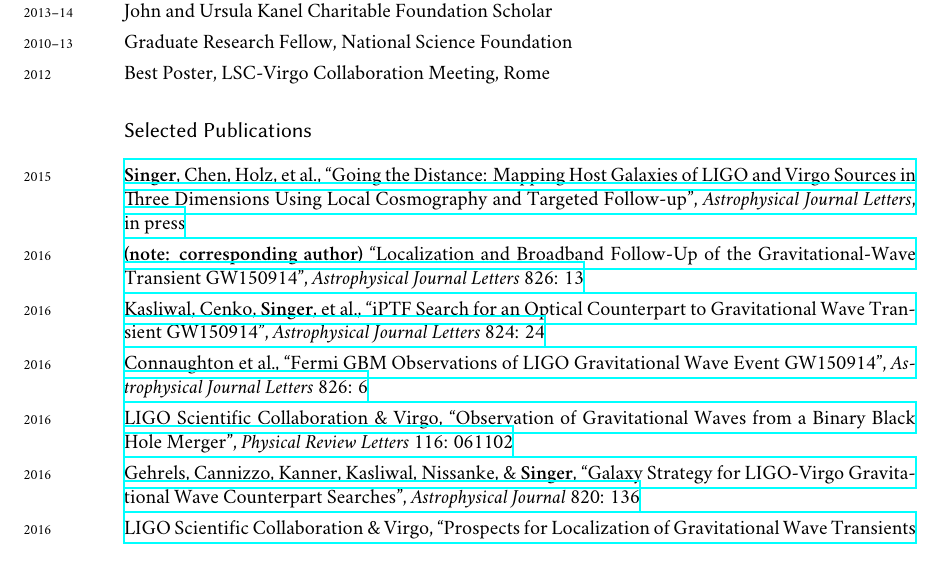
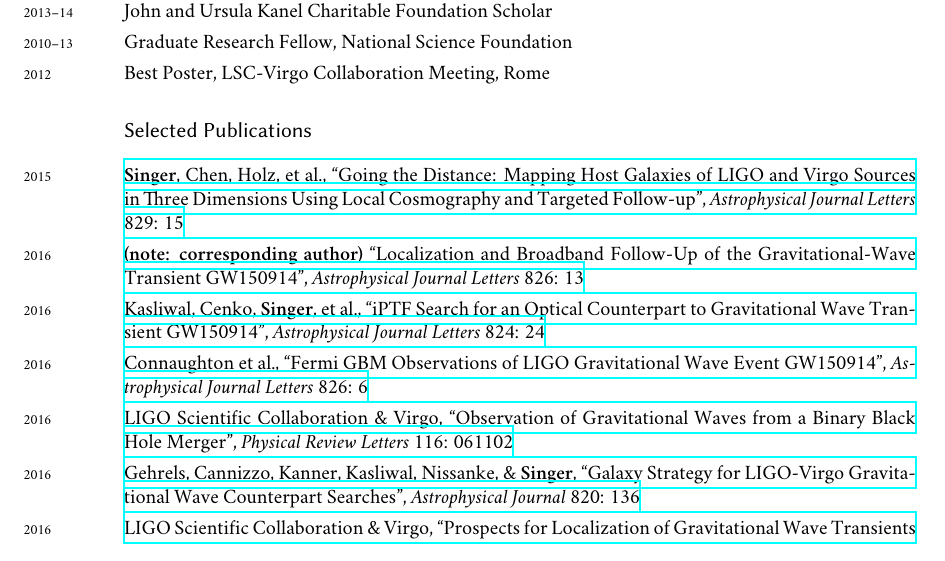
Before and after one commit to lpsinger/leo-singer-cv, a LaTeX CV (cv.tex): part of page 1 of 3, cut so that both start at the same text. Compiled offline with XeLaTeX; a missing font is replaced by an installed copy or a similar font.

Commit message:
Update published article

```diff
--- a/cv.tex
+++ b/cv.tex
@@ -129,7 +129,7 @@
 
 \section*{Selected Publications}
 
-\years{2015}\href{https://arxiv.org/abs/1603.07333}{\textbf{Singer}, Chen, Holz, et al., “Going the Distance: Mapping Host Galaxies of LIGO and Virgo Sources in Three Dimensions Using Local Cosmography and Targeted Follow-up", \emph{Astrophysical Journal Letters}, in press}\\[0.125cm]
+\years{2015}\href{http://dx.doi.org/10.3847/2041-8205/829/1/L15}{\textbf{Singer}, Chen, Holz, et al., “Going the Distance: Mapping Host Galaxies of LIGO and Virgo Sources in Three Dimensions Using Local Cosmography and Targeted Follow-up", \emph{Astrophysical Journal Letters} 829: 15}\\[0.125cm]
 %
 \years{2016}\href{http://dx.doi.org/10.3847/2041-8205/826/1/L13}{\textbf{(note: corresponding author)} “Localization and Broadband Follow-Up of the Gravitational-Wave Transient GW150914", \emph{Astrophysical Journal Letters} 826: 13}\\[0.125cm]
 %
```
